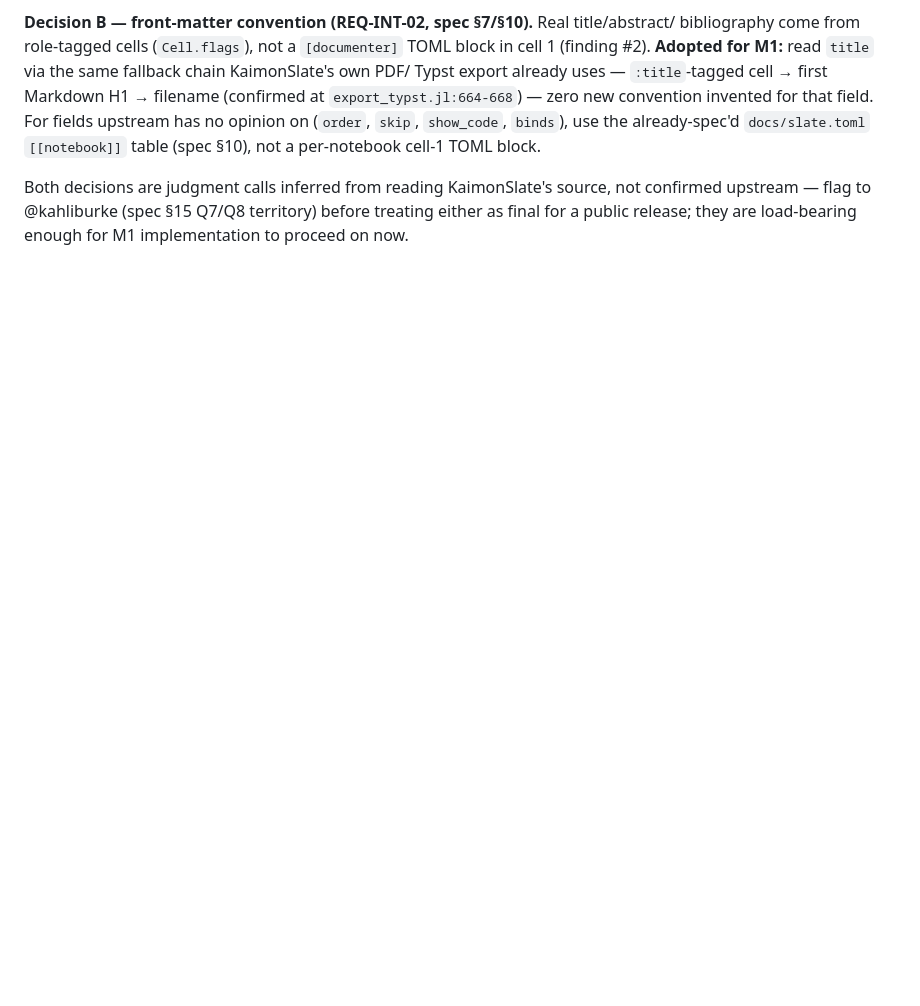
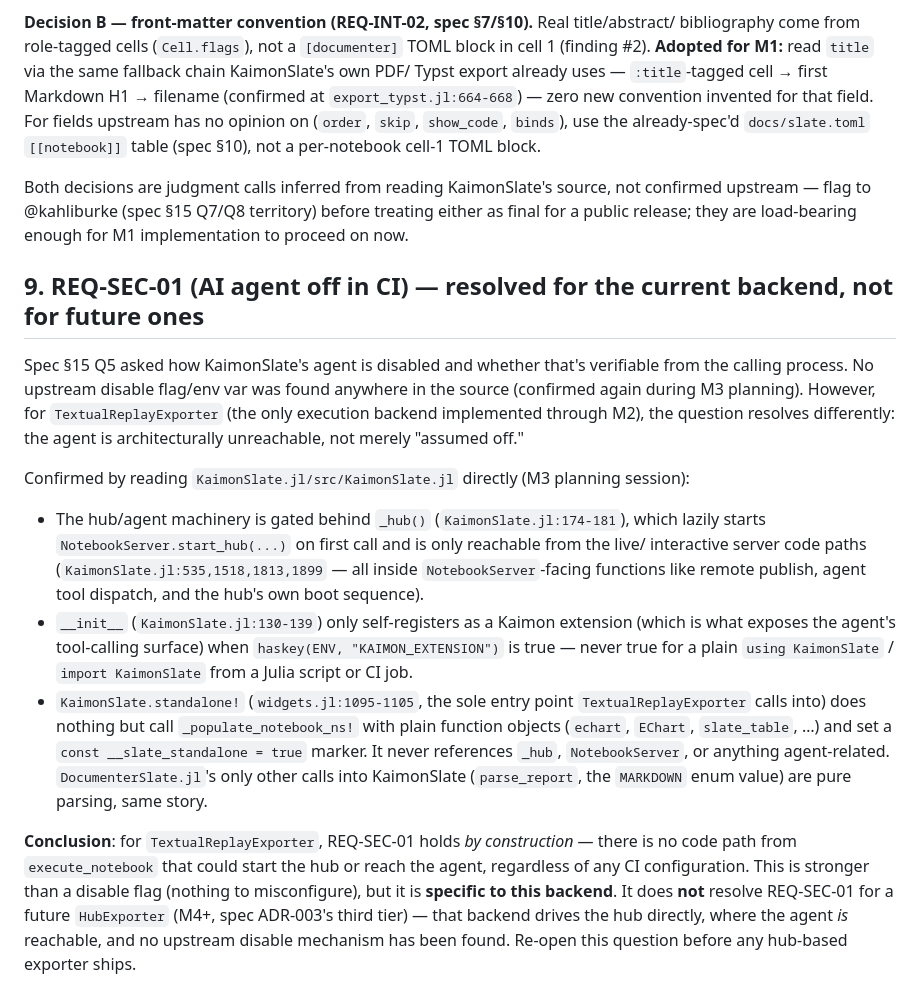
Before and after one commit to s-celles/DocumenterSlate.jl, a Markdown page: upstream-bugs.md, the part around the change. Rendered like a GitHub page; blank space fills up the shorter version.

Commit message:
docs: record M3 gating security decisions (M3.1/M3.3/M3.4)
REQ-SEC-01: resolved for TextualReplayExporter specifically, by
construction -- standalone!/parse_report never reach KaimonSlate's
hub/agent machinery, confirmed by reading KaimonSlate.jl source
directly (_hub()'s call sites, __init__'s KAIMON_EXTENSION gate,
standalone!'s actual body). Explicitly does not resolve REQ-SEC-01
for a future HubExporter (M4+), which drives the hub directly.

REQ-SEC-02: enforcement point for M3 is the workflow YAML's own env:
allowlist, not a Julia API -- execute.jl already correctly documents
why a library-level whitelist can't work in-process.

Cache-trust finding (T6, from M2's review) refined: the realistic M3
attack is a sibling notebook in the same render job writing directly
into cache_dir, not (only) an external supply chain. Partial
mitigation: the reference workflow's cache is populated only by that
run's own render job. Full fix stays deferred to M3b (REQ-TRUST-02/03).

Also records the REQ-DOC-01 scoping decision (dogfood in this repo's
own docs/, not stand up a separate public repo -- that's an external,
hard-to-reverse action outside autonomous scope) and a newly-found
gap: SlateBuildOptions has no allow_remote field despite fixtures
referencing REQ-EXE-09, tracked for a future milestone.

Assisted-by: AI

```diff
--- a/upstream-bugs.md
+++ b/upstream-bugs.md
@@ -136,3 +136,36 @@ opinion on (`order`, `skip`, `show_code`, `binds`), use the already-spec'd `docs
 Both decisions are judgment calls inferred from reading KaimonSlate's source, not confirmed
 upstream — flag to @kahliburke (spec §15 Q7/Q8 territory) before treating either as final for a
 public release; they are load-bearing enough for M1 implementation to proceed on now.
+
+## 9. REQ-SEC-01 (AI agent off in CI) — resolved for the current backend, not for future ones
+
+Spec §15 Q5 asked how KaimonSlate's agent is disabled and whether that's verifiable from the
+calling process. No upstream disable flag/env var was found anywhere in the source (confirmed
+again during M3 planning). However, for `TextualReplayExporter` (the only execution backend
+implemented through M2), the question resolves differently: the agent is architecturally
+unreachable, not merely "assumed off."
+
+Confirmed by reading `KaimonSlate.jl/src/KaimonSlate.jl` directly (M3 planning session):
+
+- The hub/agent machinery is gated behind `_hub()` (`KaimonSlate.jl:174-181`), which lazily
+  starts `NotebookServer.start_hub(...)` on first call and is only reachable from the live/
+  interactive server code paths (`KaimonSlate.jl:535,1518,1813,1899` — all inside
+  `NotebookServer`-facing functions like remote publish, agent tool dispatch, and the hub's own
+  boot sequence).
+- `__init__` (`KaimonSlate.jl:130-139`) only self-registers as a Kaimon extension (which is what
+  exposes the agent's tool-calling surface) when `haskey(ENV, "KAIMON_EXTENSION")` is true — never
+  true for a plain `using KaimonSlate` / `import KaimonSlate` from a Julia script or CI job.
+- `KaimonSlate.standalone!` (`widgets.jl:1095-1105`, the sole entry point `TextualReplayExporter`
+  calls into) does nothing but call `_populate_notebook_ns!` with plain function objects
+  (`echart`, `EChart`, `slate_table`, …) and set a `const __slate_standalone = true` marker. It
+  never references `_hub`, `NotebookServer`, or anything agent-related. `DocumenterSlate.jl`'s
+  only other calls into KaimonSlate (`parse_report`, the `MARKDOWN` enum value) are pure parsing,
+  same story.
+
+**Conclusion**: for `TextualReplayExporter`, REQ-SEC-01 holds *by construction* — there is no
+code path from `execute_notebook` that could start the hub or reach the agent, regardless of any
+CI configuration. This is stronger than a disable flag (nothing to misconfigure), but it is
+**specific to this backend**. It does **not** resolve REQ-SEC-01 for a future `HubExporter`
+(M4+, spec ADR-003's third tier) — that backend drives the hub directly, where the agent *is*
+reachable, and no upstream disable mechanism has been found. Re-open this question before any
+hub-based exporter ships.
```
